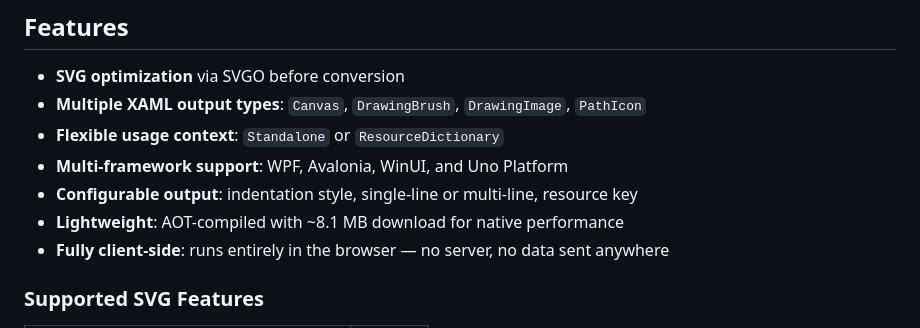
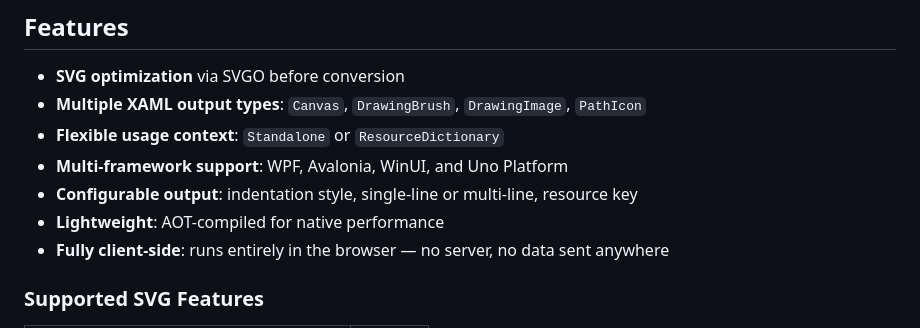
Before and after one commit to ent3m/xvgo, a Markdown page: README.md, the part around the change. Drawn GitHub-style.

```diff
--- a/README.md
+++ b/README.md
@@ -16,7 +16,7 @@ XVGO is an SVG to XAML converter for WPF, Avalonia, WinUI, and Uno Platform.
 - **Flexible usage context**: `Standalone` or `ResourceDictionary`
 - **Multi-framework support**: WPF, Avalonia, WinUI, and Uno Platform
 - **Configurable output**: indentation style, single-line or multi-line, resource key
-- **Lightweight**: AOT-compiled with ~8.1 MB download for native performance
+- **Lightweight**: AOT-compiled for native performance
 - **Fully client-side**: runs entirely in the browser — no server, no data sent anywhere
 
 ### Supported SVG Features
```
